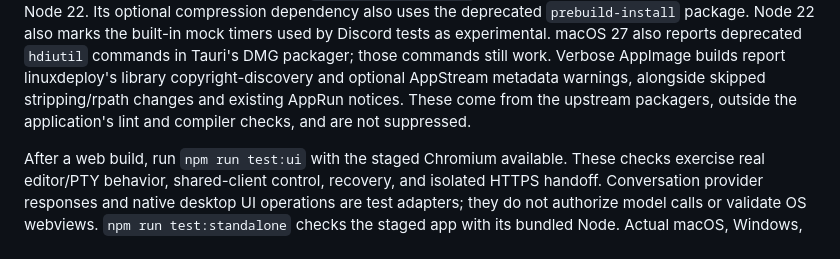
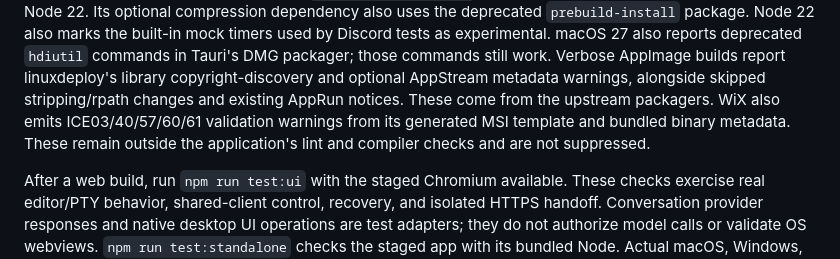
Before and after one commit to frostdev-ops/frostdev-homepage, a Markdown page: CONTRIBUTING.md, the part around the change. Drawn GitHub-style.

Commit message:
record upstream WiX validation warnings

```diff
--- a/CONTRIBUTING.md
+++ b/CONTRIBUTING.md
@@ -63,8 +63,9 @@ used by Discord tests as experimental. macOS 27 also reports deprecated `hdiutil
 in Tauri's DMG packager; those commands still work. Verbose AppImage builds report
 linuxdeploy's library copyright-discovery and optional AppStream metadata warnings,
 alongside skipped stripping/rpath changes and existing AppRun notices. These come from
-the upstream packagers, outside the application's lint and compiler checks, and are not
-suppressed.
+the upstream packagers. WiX also emits ICE03/40/57/60/61 validation warnings from its
+generated MSI template and bundled binary metadata. These remain outside the
+application's lint and compiler checks and are not suppressed.
 
 After a web build, run `npm run test:ui` with the staged Chromium available. These checks
 exercise real editor/PTY behavior, shared-client control, recovery, and isolated HTTPS
```
